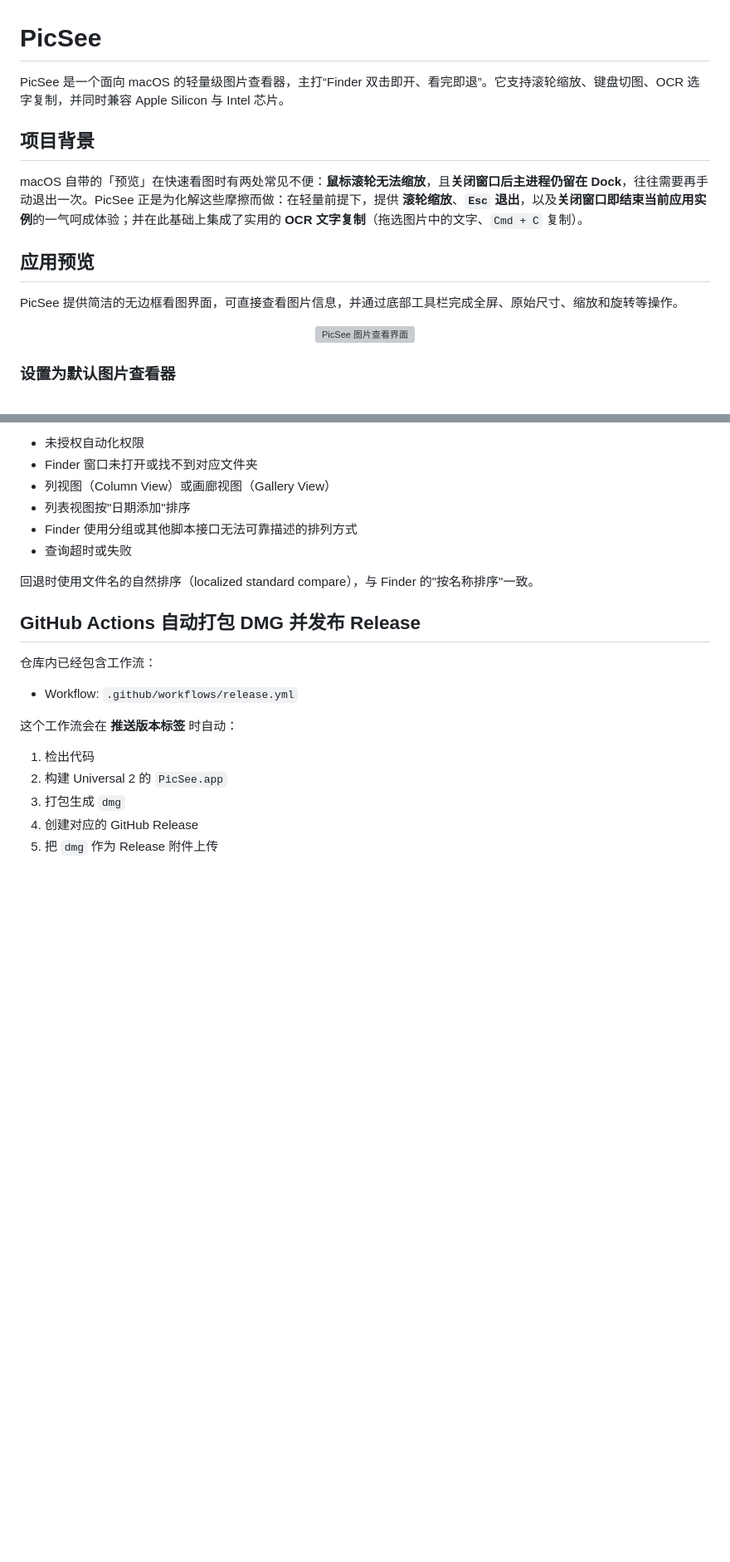
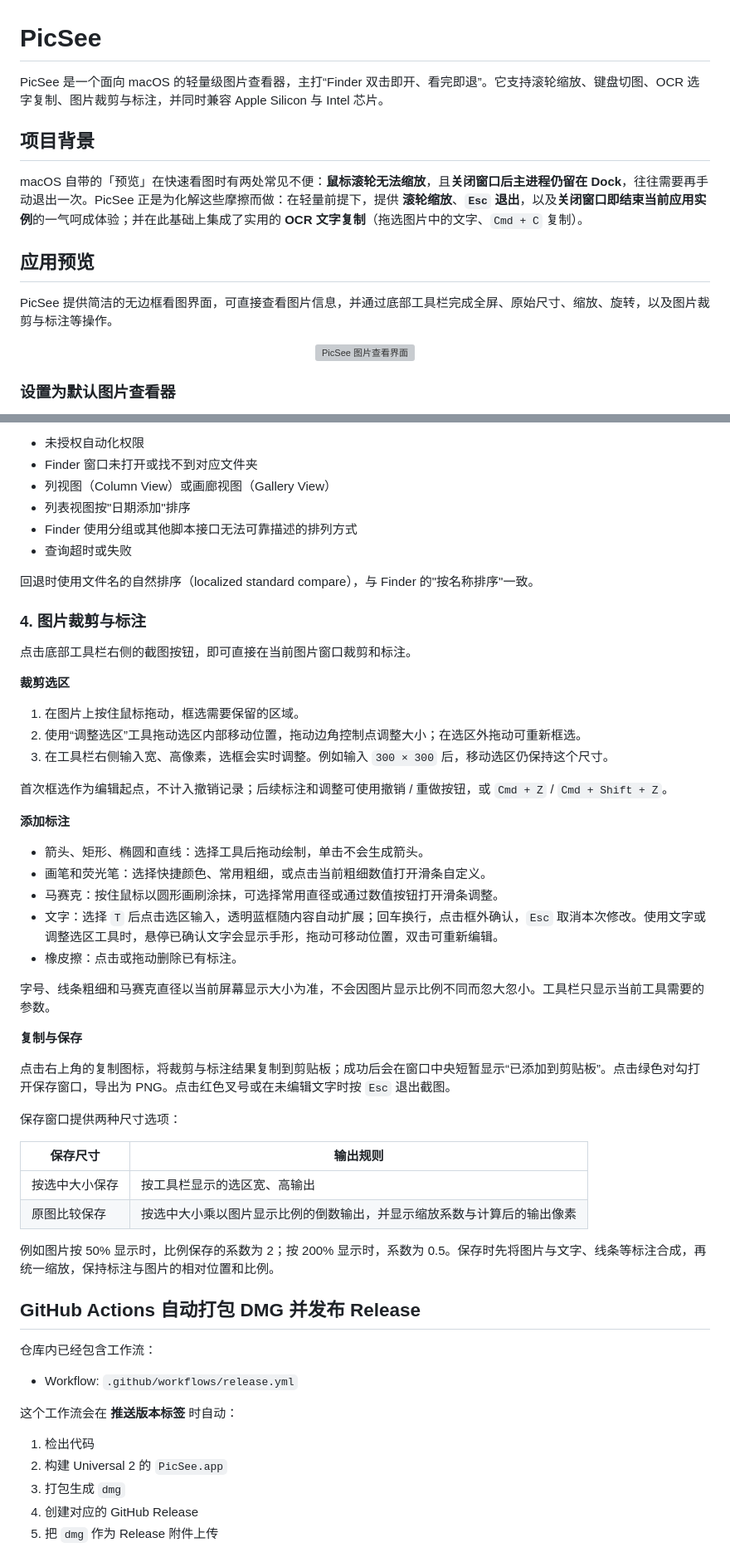
Before and after one commit to houleixx/PicSee, a Markdown page: README.md, 2 parts joined by grey strips. Shown at 83% size. Drawn GitHub-style; blank space fills up the shorter version; grey boxes are pictures that could not be loaded.

Commit message:
docs: document image cropping and annotation workflow

```diff
--- a/README.md
+++ b/README.md
@@ -1,6 +1,6 @@
 # PicSee
 
-PicSee 是一个面向 macOS 的轻量级图片查看器，主打“Finder 双击即开、看完即退”。它支持滚轮缩放、键盘切图、OCR 选字复制，并同时兼容 Apple Silicon 与 Intel 芯片。
+PicSee 是一个面向 macOS 的轻量级图片查看器，主打“Finder 双击即开、看完即退”。它支持滚轮缩放、键盘切图、OCR 选字复制、图片裁剪与标注，并同时兼容 Apple Silicon 与 Intel 芯片。
 
 ## 项目背景
 
@@ -8,7 +8,7 @@ macOS 自带的「预览」在快速看图时有两处常见不便：**鼠标滚
 
 ## 应用预览
 
-PicSee 提供简洁的无边框看图界面，可直接查看图片信息，并通过底部工具栏完成全屏、原始尺寸、缩放和旋转等操作。
+PicSee 提供简洁的无边框看图界面，可直接查看图片信息，并通过底部工具栏完成全屏、原始尺寸、缩放、旋转，以及图片裁剪与标注等操作。
 
 <p align="center">
   <img src="Images/preview.png" alt="PicSee 图片查看界面" width="850">
@@ -132,6 +127,41 @@ Finder 能通过系统脚本接口返回可靠顺序时，PicSee 会按该顺序
 
 回退时使用文件名的自然排序（localized standard compare），与 Finder 的"按名称排序"一致。
 
+### 4. 图片裁剪与标注
+
+点击底部工具栏右侧的截图按钮，即可直接在当前图片窗口裁剪和标注。
+
+**裁剪选区**
+
+1. 在图片上按住鼠标拖动，框选需要保留的区域。
+2. 使用“调整选区”工具拖动选区内部移动位置，拖动边角控制点调整大小；在选区外拖动可重新框选。
+3. 在工具栏右侧输入宽、高像素，选框会实时调整。例如输入 `300 × 300` 后，移动选区仍保持这个尺寸。
+
+首次框选作为编辑起点，不计入撤销记录；后续标注和调整可使用撤销 / 重做按钮，或 `Cmd + Z` / `Cmd + Shift + Z`。
+
+**添加标注**
+
+- 箭头、矩形、椭圆和直线：选择工具后拖动绘制，单击不会生成箭头。
+- 画笔和荧光笔：选择快捷颜色、常用粗细，或点击当前粗细数值打开滑条自定义。
+- 马赛克：按住鼠标以圆形画刷涂抹，可选择常用直径或通过数值按钮打开滑条调整。
+- 文字：选择 `T` 后点击选区输入，透明蓝框随内容自动扩展；回车换行，点击框外确认，`Esc` 取消本次修改。使用文字或调整选区工具时，悬停已确认文字会显示手形，拖动可移动位置，双击可重新编辑。
+- 橡皮擦：点击或拖动删除已有标注。
+
+字号、线条粗细和马赛克直径以当前屏幕显示大小为准，不会因图片显示比例不同而忽大忽小。工具栏只显示当前工具需要的参数。
+
+**复制与保存**
+
+点击右上角的复制图标，将裁剪与标注结果复制到剪贴板；成功后会在窗口中央短暂显示“已添加到剪贴板”。点击绿色对勾打开保存窗口，导出为 PNG。点击红色叉号或在未编辑文字时按 `Esc` 退出截图。
+
+保存窗口提供两种尺寸选项：
+
+| 保存尺寸 | 输出规则 |
+| --- | --- |
+| 按选中大小保存 | 按工具栏显示的选区宽、高输出 |
+| 原图比较保存 | 按选中大小乘以图片显示比例的倒数输出，并显示缩放系数与计算后的输出像素 |
+
+例如图片按 50% 显示时，比例保存的系数为 2；按 200% 显示时，系数为 0.5。保存时先将图片与文字、线条等标注合成，再统一缩放，保持标注与图片的相对位置和比例。
+
 ## GitHub Actions 自动打包 DMG 并发布 Release
 
 仓库内已经包含工作流：
```
Also changed, not shown: other parts of README.md (+2 -7 lines).
